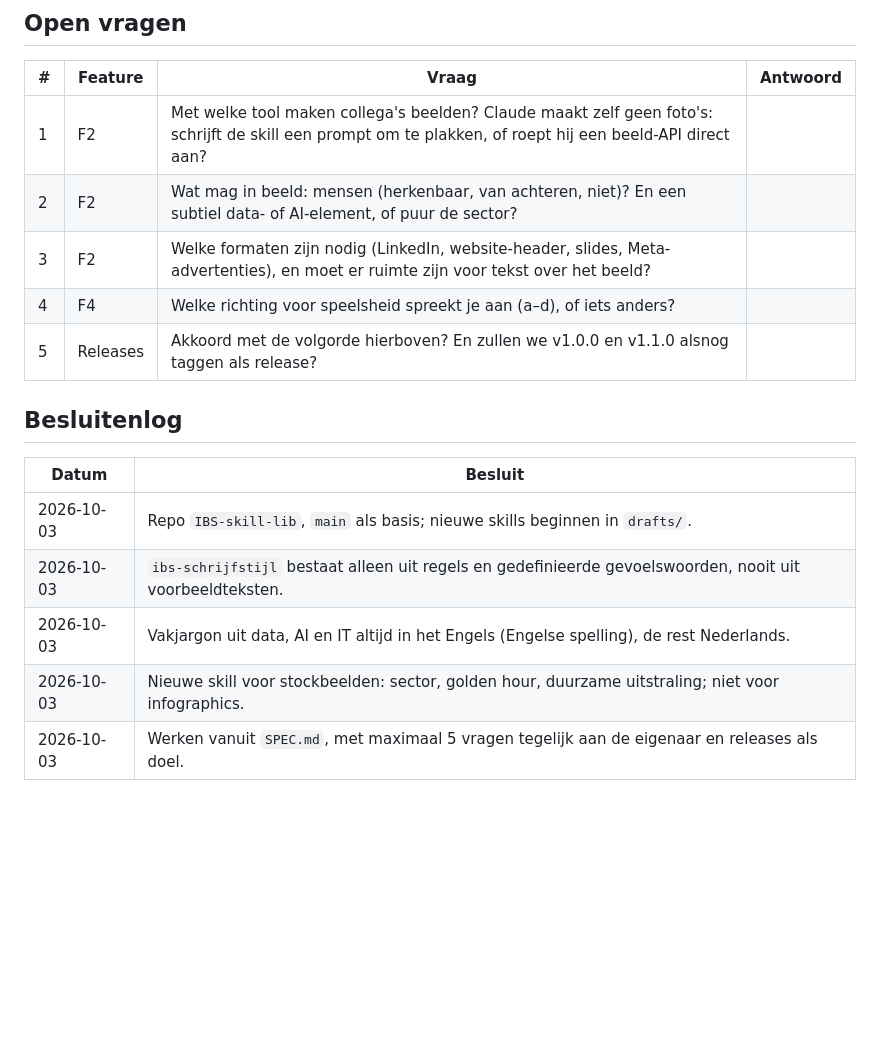
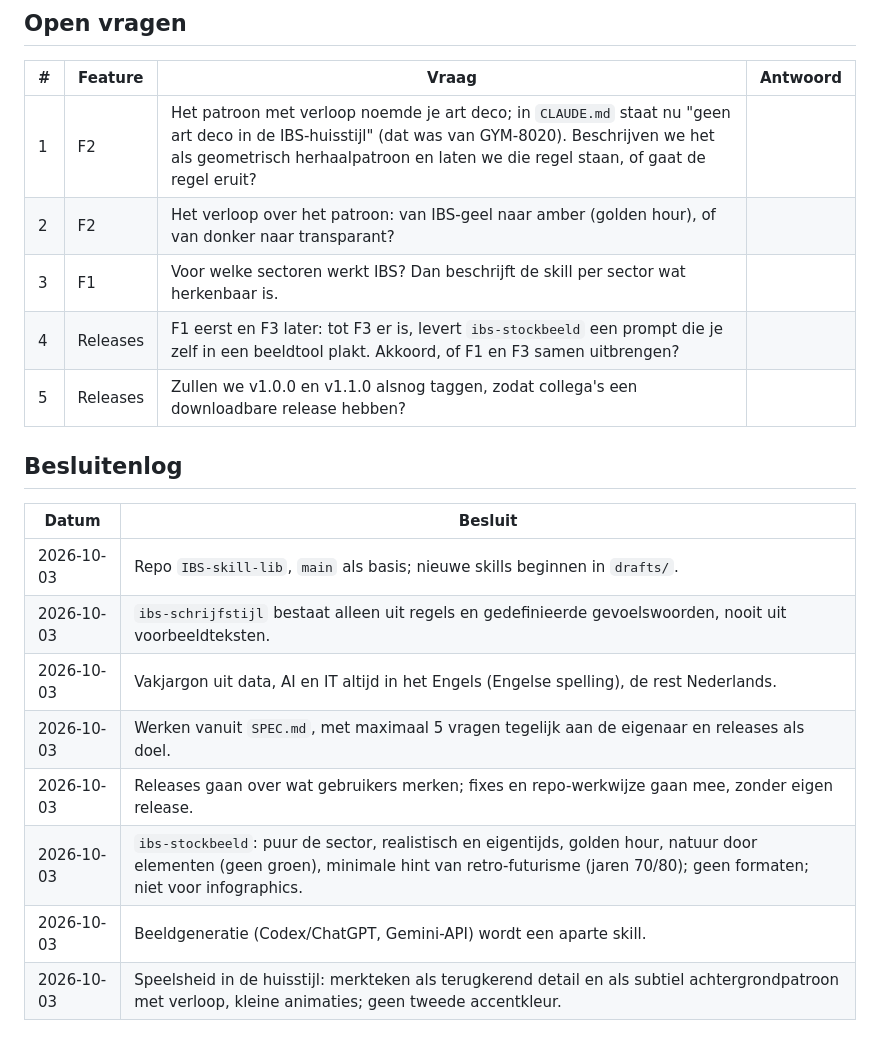
Before and after one commit to Isatis-Business-Solutions/IBS-skill-lib, a Markdown page: SPEC.md, the part around one of its changes. Drawn GitHub-style; blank space fills up the shorter version.

```diff
--- a/SPEC.md
+++ b/SPEC.md
@@ -82,11 +77,11 @@ om iets speels toe te voegen zonder de rust en kwaliteit te verliezen. Richtinge
 
 | # | Feature | Vraag | Antwoord |
 |---|---|---|---|
-| 1 | F2 | Met welke tool maken collega's beelden? Claude maakt zelf geen foto's: schrijft de skill een prompt om te plakken, of roept hij een beeld-API direct aan? | |
-| 2 | F2 | Wat mag in beeld: mensen (herkenbaar, van achteren, niet)? En een subtiel data- of AI-element, of puur de sector? | |
-| 3 | F2 | Welke formaten zijn nodig (LinkedIn, website-header, slides, Meta-advertenties), en moet er ruimte zijn voor tekst over het beeld? | |
-| 4 | F4 | Welke richting voor speelsheid spreekt je aan (a–d), of iets anders? | |
-| 5 | Releases | Akkoord met de volgorde hierboven? En zullen we v1.0.0 en v1.1.0 alsnog taggen als release? | |
+| 1 | F2 | Het patroon met verloop noemde je art deco; in `CLAUDE.md` staat nu "geen art deco in de IBS-huisstijl" (dat was van GYM-8020). Beschrijven we het als geometrisch herhaalpatroon en laten we die regel staan, of gaat de regel eruit? | |
+| 2 | F2 | Het verloop over het patroon: van IBS-geel naar amber (golden hour), of van donker naar transparant? | |
+| 3 | F1 | Voor welke sectoren werkt IBS? Dan beschrijft de skill per sector wat herkenbaar is. | |
+| 4 | Releases | F1 eerst en F3 later: tot F3 er is, levert `ibs-stockbeeld` een prompt die je zelf in een beeldtool plakt. Akkoord, of F1 en F3 samen uitbrengen? | |
+| 5 | Releases | Zullen we v1.0.0 en v1.1.0 alsnog taggen, zodat collega's een downloadbare release hebben? | |
 
 ## Besluitenlog
 
@@ -95,5 +90,8 @@ om iets speels toe te voegen zonder de rust en kwaliteit te verliezen. Richtinge
 | 2026-10-03 | Repo `IBS-skill-lib`, `main` als basis; nieuwe skills beginnen in `drafts/`. |
 | 2026-10-03 | `ibs-schrijfstijl` bestaat alleen uit regels en gedefinieerde gevoelswoorden, nooit uit voorbeeldteksten. |
 | 2026-10-03 | Vakjargon uit data, AI en IT altijd in het Engels (Engelse spelling), de rest Nederlands. |
-| 2026-10-03 | Nieuwe skill voor stockbeelden: sector, golden hour, duurzame uitstraling; niet voor infographics. |
 | 2026-10-03 | Werken vanuit `SPEC.md`, met maximaal 5 vragen tegelijk aan de eigenaar en releases als doel. |
+| 2026-10-03 | Releases gaan over wat gebruikers merken; fixes en repo-werkwijze gaan mee, zonder eigen release. |
+| 2026-10-03 | `ibs-stockbeeld`: puur de sector, realistisch en eigentijds, golden hour, natuur door elementen (geen groen), minimale hint van retro-futurisme (jaren 70/80); geen formaten; niet voor infographics. |
+| 2026-10-03 | Beeldgeneratie (Codex/ChatGPT, Gemini-API) wordt een aparte skill. |
+| 2026-10-03 | Speelsheid in de huisstijl: merkteken als terugkerend detail en als subtiel achtergrondpatroon met verloop, kleine animaties; geen tweede accentkleur. |
```
Also changed, not shown: other parts of SPEC.md (+43 -48 lines), 1 other file.
